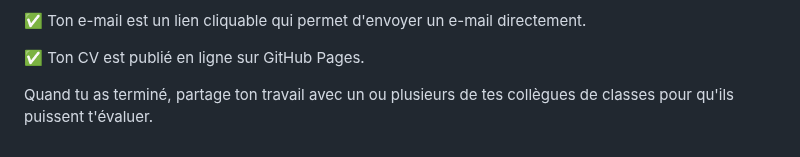
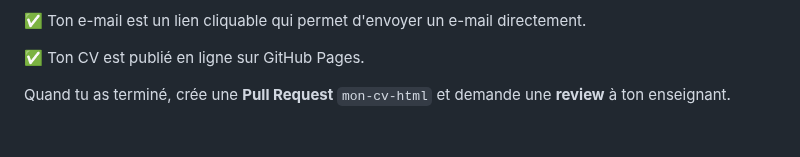
Before and after one commit to divtec-cejef/101-SFA-HTML-CV-01, a Markdown page: README.md, the part around the change. GitHub-like rendering.

Commit message:
ajout pull reques

```diff
--- a/README.md
+++ b/README.md
@@ -81,5 +81,4 @@ _**Alternative :** Fais les 6 chapitres de la [Partie 1 - Maîtrisez les bases d
 
 ✅ Ton CV est publié en ligne sur GitHub Pages.
 
-Quand tu as terminé, partage ton travail avec un ou plusieurs de tes collègues de
-classes pour qu'ils puissent t'évaluer.
+Quand tu as terminé, crée une **Pull Request** `mon-cv-html` et demande une **review** à ton enseignant.
```
